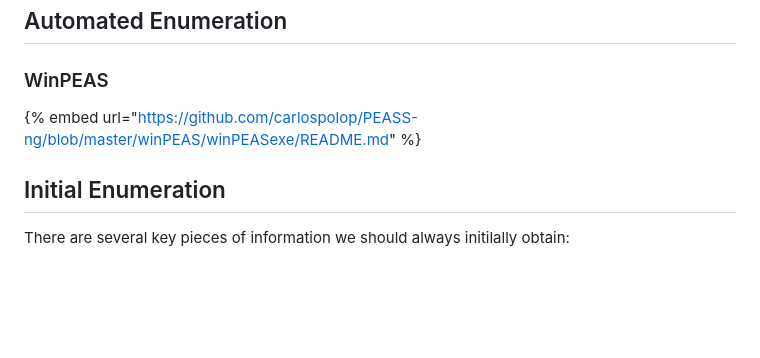
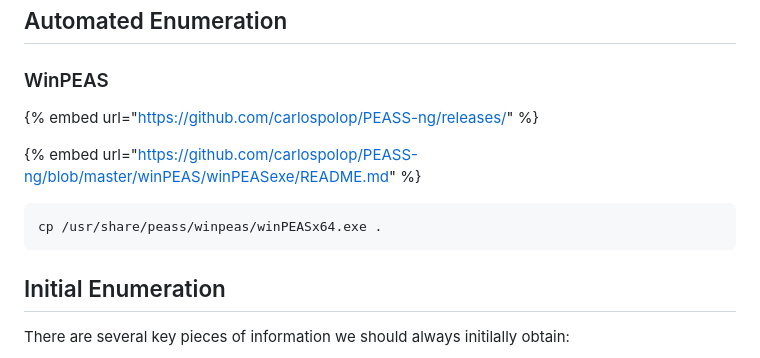
Before and after one commit to rottaj/Rotta-Rocks, a Markdown page: ethical-hacking/windows-privilege-escalation/initial-enumeration.md, the part around the change. GitHub-like rendering; blank space fills up the shorter version.

Commit message:
GITBOOK-141: change request with no subject merged in GitBook

````diff
--- a/ethical-hacking/windows-privilege-escalation/initial-enumeration.md
+++ b/ethical-hacking/windows-privilege-escalation/initial-enumeration.md
@@ -13,7 +13,13 @@ _<mark style="color:red;">**IMPORTANT:**</mark>_ Stomping these commands on a co
 
 ### WinPEAS
 
+{% embed url="https://github.com/carlospolop/PEASS-ng/releases/" %}
+
 {% embed url="https://github.com/carlospolop/PEASS-ng/blob/master/winPEAS/winPEASexe/README.md" %}
+
+```
+cp /usr/share/peass/winpeas/winPEASx64.exe .
+```
 
 ## Initial Enumeration
 
````
